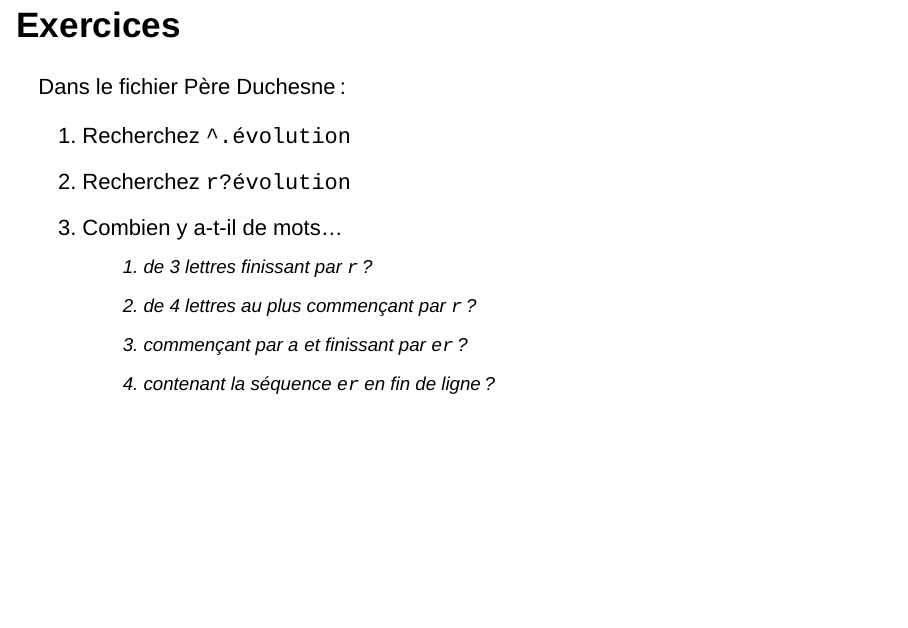
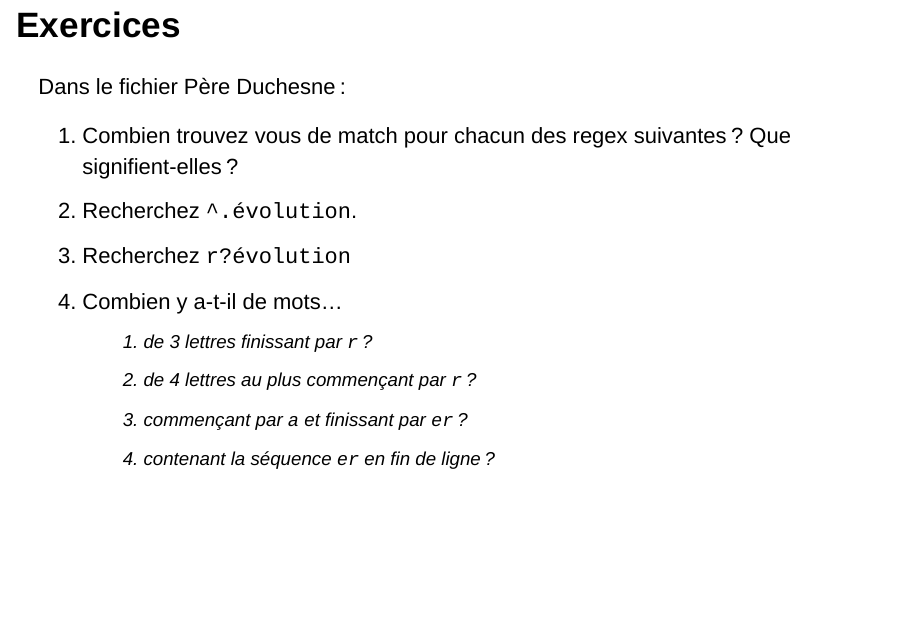
Before and after one commit to LoicGrobol/document-numerique, an R Markdown document (slides/03-recherche/recherche-slides.Rmd): page 29 of 35. Rendered offline with R 4.5, knitr and Pandoc, with nearby package versions; drawn as Slidy slides in place of the format the file asks for.

Commit message:
exo wording

```diff
--- a/slides/03-recherche/recherche-slides.Rmd
+++ b/slides/03-recherche/recherche-slides.Rmd
@@ -278,9 +278,10 @@ Et pour représenter un anti-slash ? Pareil
 
 Dans le fichier Père Duchesne :
 
-1. Recherchez `^.évolution`
-2. Recherchez `r?évolution`
-3. Combien y a-t-il de mots…
+1. Combien trouvez vous de match pour chacun des regex suivantes ? Que signifient-elles ?
+  1. Recherchez `^.évolution`.
+  2. Recherchez `r?évolution`
+2. Combien y a-t-il de mots…
    1. de 3 lettres finissant par `r` ?
    2. de 4 lettres au plus commençant par `r` ?
    3. commençant par `a` et finissant par `er` ?
```
